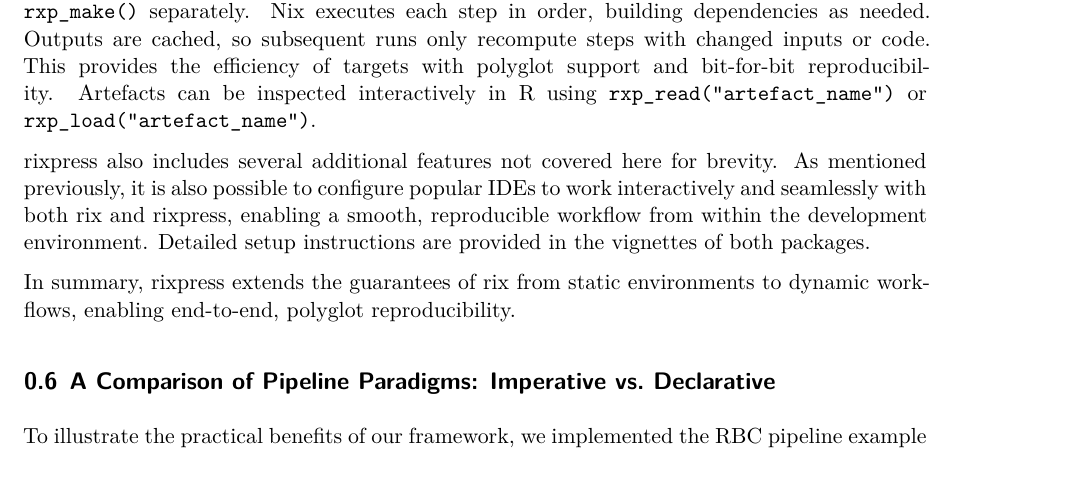
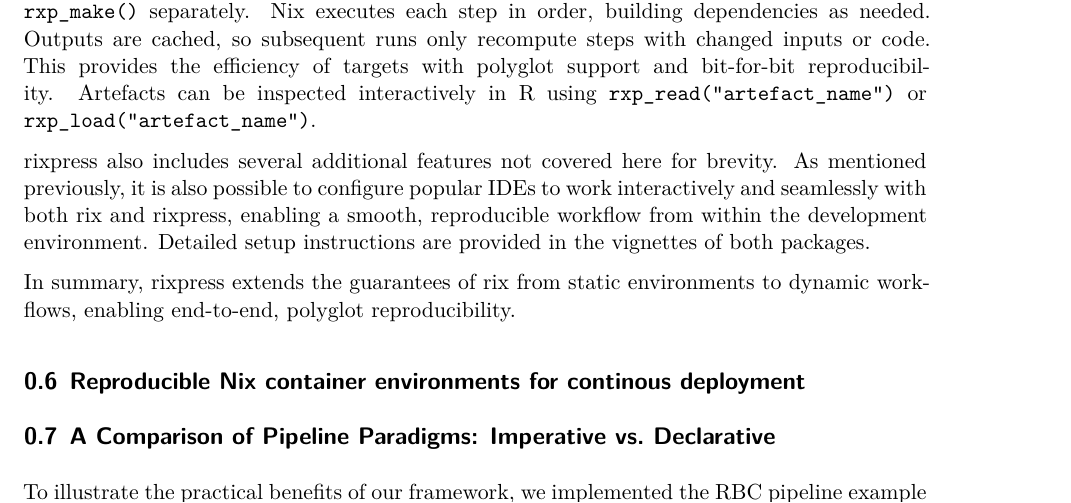
Before and after one commit to b-rodrigues/rix_paper, a Quarto document (paper.qmd): part of page 14 of 23, cut so that both start at the same text. Rendered offline with R 4.5, knitr and Pandoc in place of Quarto, then LaTeX, with nearby package versions; drawn as R Markdown's standard PDF in place of the format the file asks for.

Commit message:
chore: add new section on nix containers

```diff
--- a/paper.qmd
+++ b/paper.qmd
@@ -1228,6 +1228,10 @@ In summary, [rixpress]{.pkg} extends the guarantees of [rix]{.pkg}
 from static environments to dynamic workflows, enabling end-to-end, polyglot
 reproducibility.
 
+## Reproducible Nix container environments for continous deployment
+
+
+
 ## A Comparison of Pipeline Paradigms: Imperative vs. Declarative {#sec-comparison}
 
 To illustrate the practical benefits of our framework, we implemented the RBC
```
